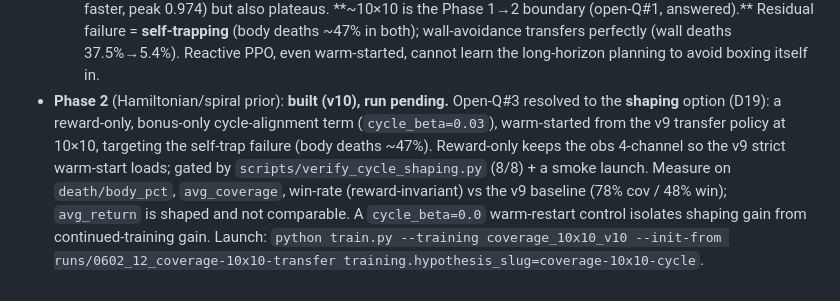
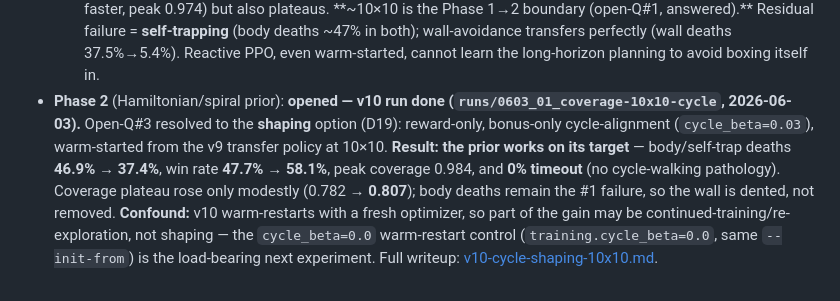
Before and after one commit to rhklite/RL_Snake-, a Markdown page: docs/full-coverage-design.md, the part around the change. Rendered like a GitHub page.

```diff
--- a/docs/full-coverage-design.md
+++ b/docs/full-coverage-design.md
@@ -246,15 +246,15 @@ across the curriculum.
     boundary (open-Q#1, answered).** Residual failure = **self-trapping** (body deaths ~47% in both);
     wall-avoidance transfers perfectly (wall deaths 37.5%→5.4%). Reactive PPO, even warm-started,
     cannot learn the long-horizon planning to avoid boxing itself in.
-- **Phase 2** (Hamiltonian/spiral prior): **built (v10), run pending.** Open-Q#3 resolved to the
-  **shaping** option (D19): a reward-only, bonus-only cycle-alignment term (`cycle_beta=0.03`),
-  warm-started from the v9 transfer policy at 10×10, targeting the self-trap failure (body deaths
-  ~47%). Reward-only keeps the obs 4-channel so the v9 strict warm-start loads; gated by
-  `scripts/verify_cycle_shaping.py` (8/8) + a smoke launch. Measure on `death/body_pct`,
-  `avg_coverage`, win-rate (reward-invariant) vs the v9 baseline (78% cov / 48% win); `avg_return`
-  is shaped and not comparable. A `cycle_beta=0.0` warm-restart control isolates shaping gain from
-  continued-training gain. Launch:
-  `python train.py --training coverage_10x10_v10 --init-from runs/0602_12_coverage-10x10-transfer
-  training.hypothesis_slug=coverage-10x10-cycle`.
+- **Phase 2** (Hamiltonian/spiral prior): **opened — v10 run done (`runs/0603_01_coverage-10x10-cycle`,
+  2026-06-03).** Open-Q#3 resolved to the **shaping** option (D19): reward-only, bonus-only
+  cycle-alignment (`cycle_beta=0.03`), warm-started from the v9 transfer policy at 10×10. **Result:
+  the prior works on its target** — body/self-trap deaths **46.9% → 37.4%**, win rate **47.7% →
+  58.1%**, peak coverage 0.984, and **0% timeout** (no cycle-walking pathology). Coverage plateau rose
+  only modestly (0.782 → **0.807**); body deaths remain the #1 failure, so the wall is dented, not
+  removed. **Confound:** v10 warm-restarts with a fresh optimizer, so part of the gain may be
+  continued-training/re-exploration, not shaping — the `cycle_beta=0.0` warm-restart control
+  (`training.cycle_beta=0.0`, same `--init-from`) is the load-bearing next experiment. Full writeup:
+  [v10-cycle-shaping-10x10.md](iterations/v10-cycle-shaping-10x10.md).
 </content>
 </invoke>
```
Also changed, not shown: docs/iterations/v10-cycle-shaping-10x10.md (added, +93 -0 lines).
